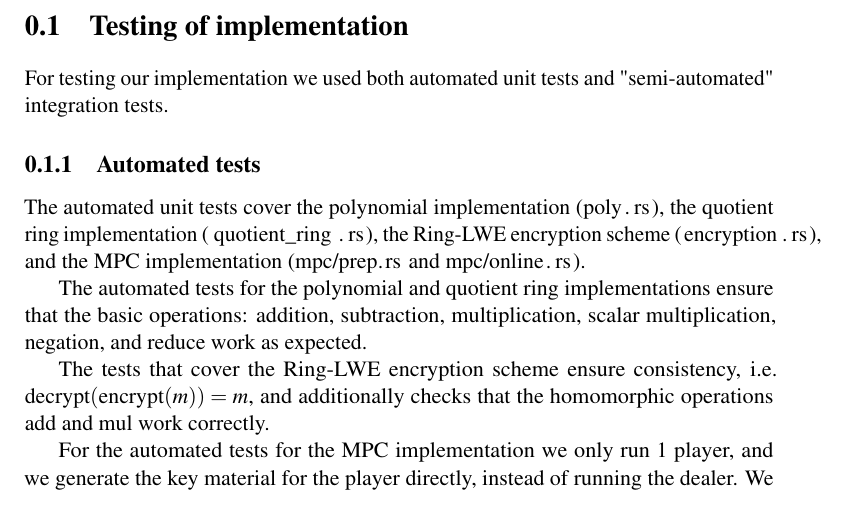
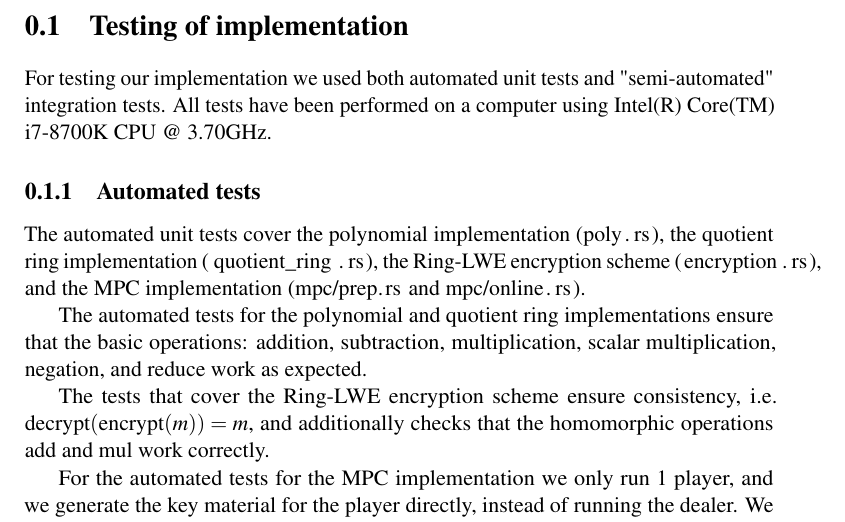
Before and after one commit to Gabaa/homomorphic-encryption-project, a LaTeX document (report/sections/ImplementationTesting.tex): part of the page, cut so that both start at the same text. Compiled offline with pdfLaTeX.

Commit message:
updated with specs

```diff
--- a/report/sections/ImplementationTesting.tex
+++ b/report/sections/ImplementationTesting.tex
@@ -7,6 +7,7 @@
 
 \section{Testing of implementation}
 For testing our implementation we used both automated unit tests and "semi-automated" integration tests.
+All tests have been performed on a computer using Intel(R) Core(TM) i7-8700K CPU @ 3.70GHz.
 
 \subsection{Automated tests}
 The automated unit tests cover the polynomial implementation (\lstinline{poly.rs}), the quotient ring implementation (\lstinline{quotient_ring.rs}), the Ring-LWE encryption scheme (\lstinline{encryption.rs}), and the MPC implementation (\lstinline{mpc/prep.rs} and \lstinline{mpc/online.rs}).
```
Also changed, not shown: report/main.pdf.
